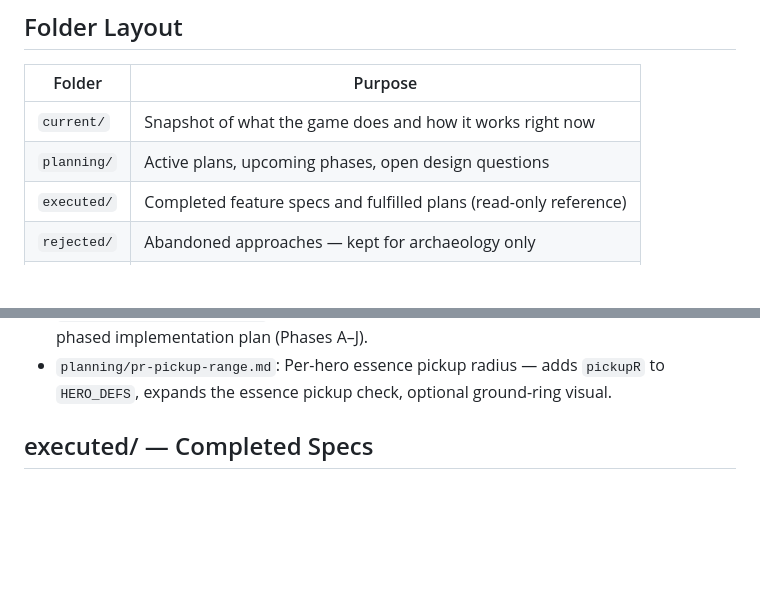
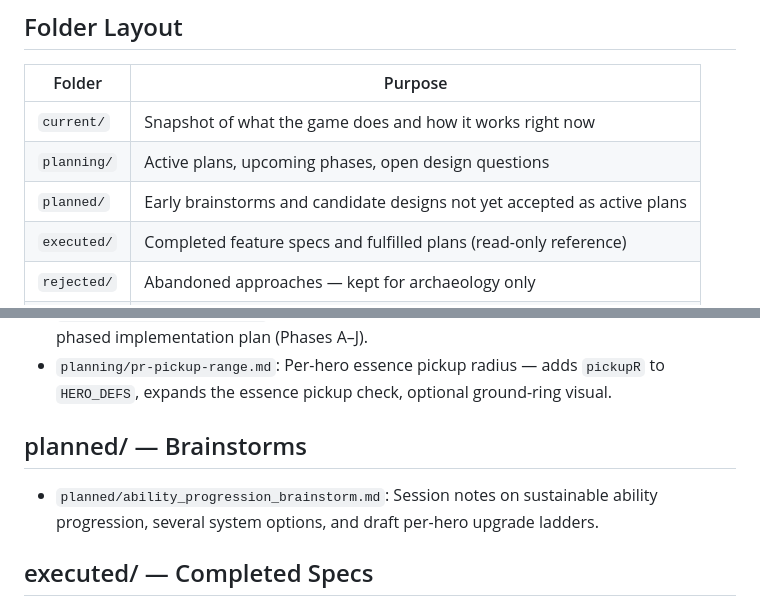
Before and after one commit to tea43/pray-game, a Markdown page: docs/index.md, 2 parts joined by grey strips. Rendered like a GitHub page; blank space fills up the shorter version.

Commit message:
plan for abilities+ weapons suggestion in planned dir

```diff
--- a/docs/index.md
+++ b/docs/index.md
@@ -23,6 +23,7 @@ See `docs/current/implementation_notes.md` → Architecture section for the full
 |---|---|
 | `current/` | Snapshot of what the game does and how it works right now |
 | `planning/` | Active plans, upcoming phases, open design questions |
+| `planned/` | Early brainstorms and candidate designs not yet accepted as active plans |
 | `executed/` | Completed feature specs and fulfilled plans (read-only reference) |
 | `rejected/` | Abandoned approaches — kept for archaeology only |
 | `lore/` | World lore, character backgrounds, story tone |
@@ -53,6 +54,10 @@ See `docs/current/implementation_notes.md` → Architecture section for the full
 - `planning/backlog.md`: Long-horizon design questions and open-ended discussions (sprites, scrolling maps, terrain, enemies, loot). Not immediate work.
 - `planning/large_map_plan.md`: 3×3 world (9× screen area) with centroid-locked camera — phased implementation plan (Phases A–J).
 - `planning/pr-pickup-range.md`: Per-hero essence pickup radius — adds `pickupR` to `HERO_DEFS`, expands the essence pickup check, optional ground-ring visual.
+
+## planned/ — Brainstorms
+
+- `planned/ability_progression_brainstorm.md`: Session notes on sustainable ability progression, several system options, and draft per-hero upgrade ladders.
 
 ## executed/ — Completed Specs
 
```
Also changed, not shown: docs/planned/README.md (added, +7 -0 lines), docs/planned/ability_progression_brainstorm.md (added, +454 -0 lines).
